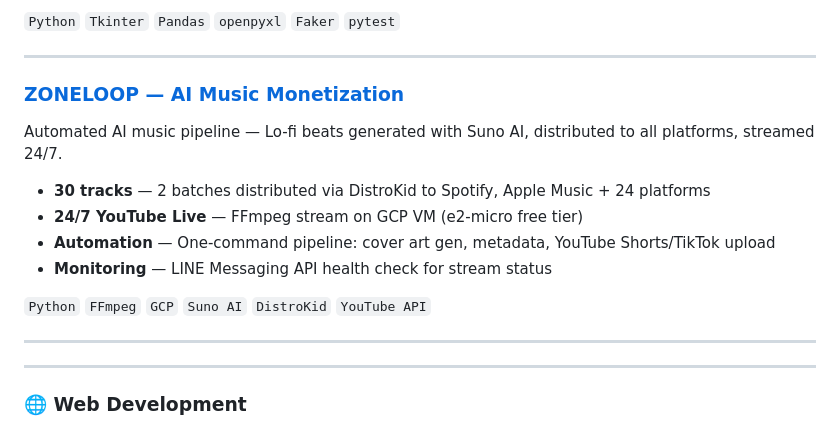
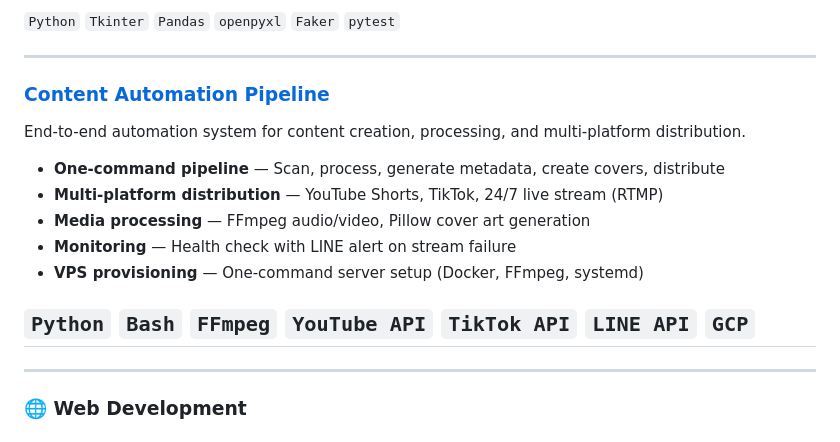
Before and after one commit to DerbSwag/DerbSwag, a Markdown page: README.md, the part around the change. Drawn GitHub-style.

Commit message:
Replace ZONELOOP with Content Automation Pipeline in Projects

```diff
--- a/README.md
+++ b/README.md
@@ -120,16 +120,16 @@ Desktop attendance system simulating employee time tracking in a manufacturing e
 
 ---
 
-### [ZONELOOP — AI Music Monetization](https://github.com/DerbSwag/zoneloop)
-Automated AI music pipeline — Lo-fi beats generated with Suno AI, distributed to all platforms, streamed 24/7.
+### [Content Automation Pipeline](https://github.com/DerbSwag/content-automation-pipeline)
+End-to-end automation system for content creation, processing, and multi-platform distribution.
 
-- **30 tracks** — 2 batches distributed via DistroKid to Spotify, Apple Music + 24 platforms
-- **24/7 YouTube Live** — FFmpeg stream on GCP VM (e2-micro free tier)
-- **Automation** — One-command pipeline: cover art gen, metadata, YouTube Shorts/TikTok upload
-- **Monitoring** — LINE Messaging API health check for stream status
+- **One-command pipeline** — Scan, process, generate metadata, create covers, distribute
+- **Multi-platform distribution** — YouTube Shorts, TikTok, 24/7 live stream (RTMP)
+- **Media processing** — FFmpeg audio/video, Pillow cover art generation
+- **Monitoring** — Health check with LINE alert on stream failure
+- **VPS provisioning** — One-command server setup (Docker, FFmpeg, systemd)
 
-`Python` `FFmpeg` `GCP` `Suno AI` `DistroKid` `YouTube API`
-
+`Python` `Bash` `FFmpeg` `YouTube API` `TikTok API` `LINE API` `GCP`
 ---
 
 ---
```
